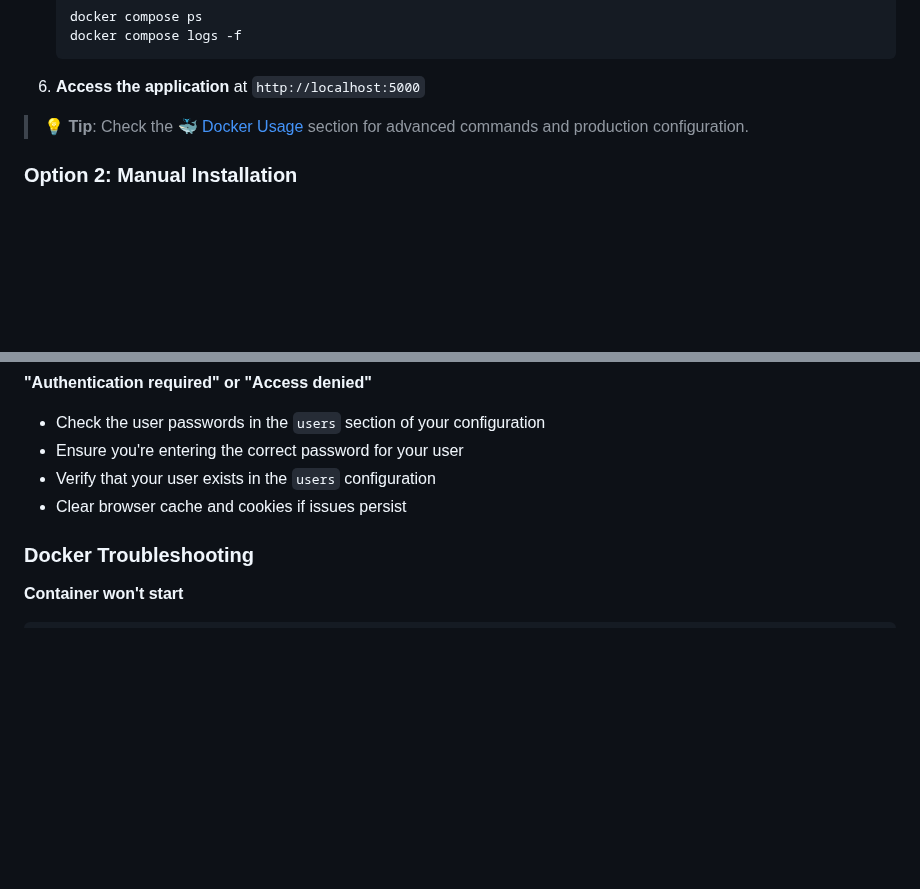
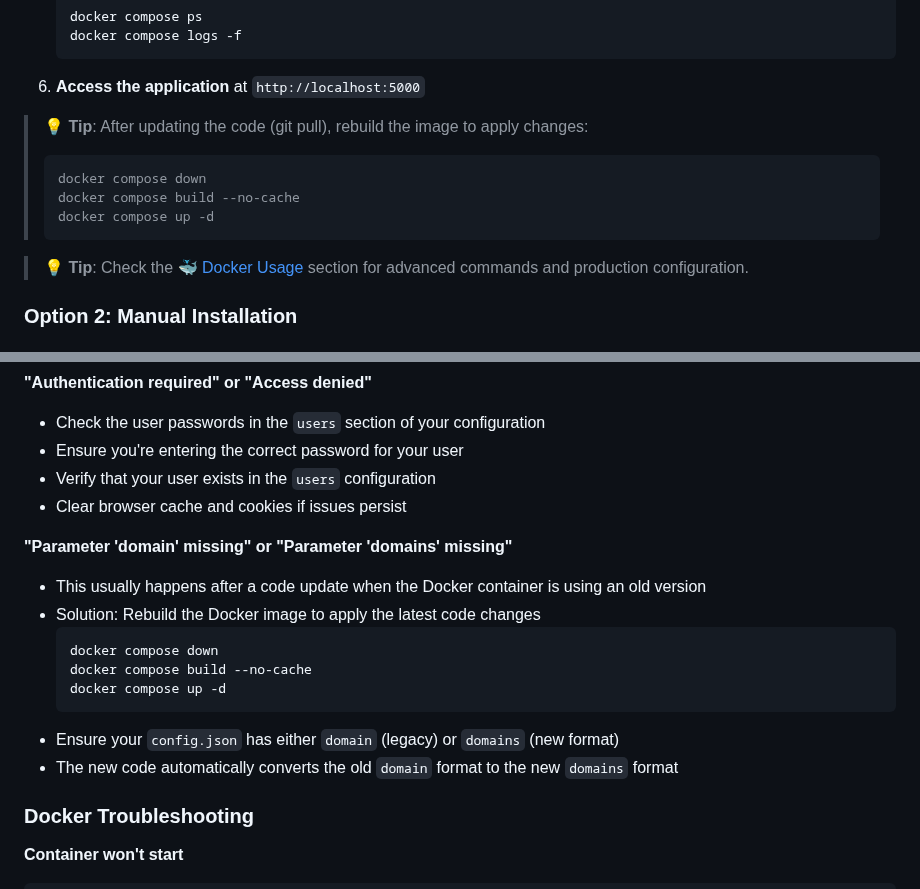
Before and after one commit to Upellift99/mailcow-alias-generator, a Markdown page: README.md, 2 parts joined by grey strips. Drawn GitHub-style; blank space fills up the shorter version.

Commit message:
Adding domain choice.

````diff
--- a/README.md
+++ b/README.md
@@ -82,6 +82,13 @@ Docker greatly simplifies installation and deployment. No Python installation re
    ```
 
 6. **Access the application** at `http://localhost:5000`
+
+> 💡 **Tip**: After updating the code (git pull), rebuild the image to apply changes:
+>    ```bash
+>    docker compose down
+>    docker compose build --no-cache
+>    docker compose up -d
+>    ```
 
 > 💡 **Tip**: Check the [🐳 Docker Usage](#-docker-usage) section for advanced commands and production configuration.
 
@@ -663,6 +670,17 @@ For production use, consider:
 - Verify that your user exists in the `users` configuration
 - Clear browser cache and cookies if issues persist
 
+**"Parameter 'domain' missing" or "Parameter 'domains' missing"**
+- This usually happens after a code update when the Docker container is using an old version
+- Solution: Rebuild the Docker image to apply the latest code changes
+  ```bash
+  docker compose down
+  docker compose build --no-cache
+  docker compose up -d
+  ```
+- Ensure your `config.json` has either `domain` (legacy) or `domains` (new format)
+- The new code automatically converts the old `domain` format to the new `domains` format
+
 ### Docker Troubleshooting
 
 **Container won't start**
````
